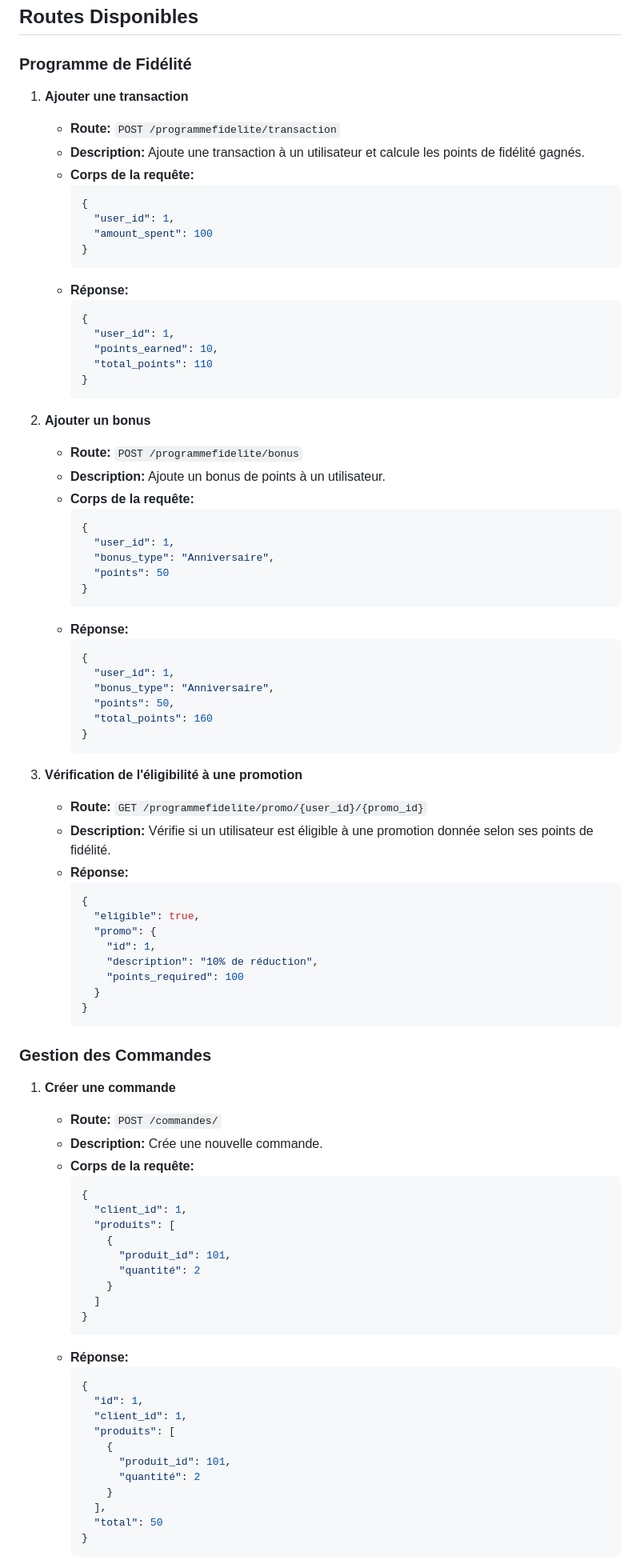
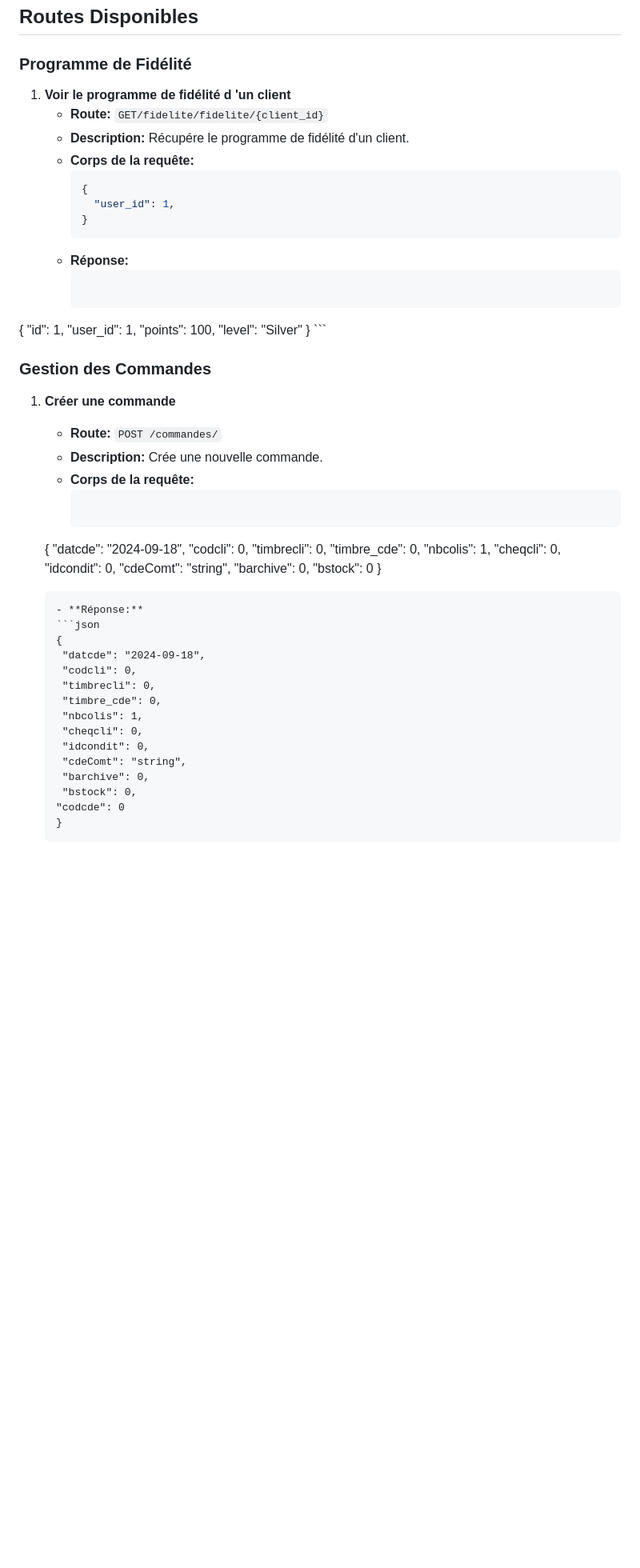
Before and after one commit to GaelBuenoBarthe/DigiCheese, a Markdown page: README.md, the part around one of its changes. Shown at 80% size. GitHub-like rendering; blank space fills up the shorter version.

````diff
--- a/README.md
+++ b/README.md
@@ -97,59 +97,23 @@ Ce projet est une API développée avec FastAPI qui fournit des fonctionnalités
 
 ### Programme de Fidélité
 
-1. **Ajouter une transaction**
-   - **Route:** `POST /programmefidelite/transaction`
-   - **Description:** Ajoute une transaction à un utilisateur et calcule les points de fidélité gagnés.
+1. **Voir le programme de fidélité d 'un client**
+   - **Route:** `GET/fidelite/fidelite/{client_id}`
+   - **Description:** Récupére le programme de fidélité d'un client.
    - **Corps de la requête:**
      ```json
      {
        "user_id": 1,
-       "amount_spent": 100
      }
      ```
    - **Réponse:**
      ```json
-     {
-       "user_id": 1,
-       "points_earned": 10,
-       "total_points": 110
-     }
-     ```
-
-2. **Ajouter un bonus**
-   - **Route:** `POST /programmefidelite/bonus`
-   - **Description:** Ajoute un bonus de points à un utilisateur.
-   - **Corps de la requête:**
-     ```json
-     {
-       "user_id": 1,
-       "bonus_type": "Anniversaire",
-       "points": 50
-     }
-     ```
-   - **Réponse:**
-     ```json
-     {
-       "user_id": 1,
-       "bonus_type": "Anniversaire",
-       "points": 50,
-       "total_points": 160
-     }
-     ```
-
-3. **Vérification de l'éligibilité à une promotion**
-   - **Route:** `GET /programmefidelite/promo/{user_id}/{promo_id}`
-   - **Description:** Vérifie si un utilisateur est éligible à une promotion donnée selon ses points de fidélité.
-   - **Réponse:**
-     ```json
-     {
-       "eligible": true,
-       "promo": {
-         "id": 1,
-         "description": "10% de réduction",
-         "points_required": 100
-       }
-     }
+  {
+    "id": 1,
+    "user_id": 1,
+    "points": 100,
+    "level": "Silver"
+  }
      ```
 
 ### Gestion des Commandes
@@ -159,28 +123,33 @@ Ce projet est une API développée avec FastAPI qui fournit des fonctionnalités
    - **Description:** Crée une nouvelle commande.
    - **Corps de la requête:**
      ```json
-     {
-       "client_id": 1,
-       "produits": [
-         {
-           "produit_id": 101,
-           "quantité": 2
-         }
-       ]
-     }
+    {
+      "datcde": "2024-09-18",
+      "codcli": 0,
+      "timbrecli": 0,
+      "timbre_cde": 0,
+      "nbcolis": 1,
+      "cheqcli": 0,
+      "idcondit": 0,
+      "cdeComt": "string",
+      "barchive": 0,
+      "bstock": 0
+    }
      ```
    - **Réponse:**
      ```json
-     {
-       "id": 1,
-       "client_id": 1,
-       "produits": [
-         {
-           "produit_id": 101,
-           "quantité": 2
-         }
-       ],
-       "total": 50
-     }
+    {
+      "datcde": "2024-09-18",
+      "codcli": 0,
+      "timbrecli": 0,
+      "timbre_cde": 0,
+      "nbcolis": 1,
+      "cheqcli": 0,
+      "idcondit": 0,
+      "cdeComt": "string",
+      "barchive": 0,
+      "bstock": 0,
+     "codcde": 0
+    }
      ```
 
````
Also changed, not shown: other parts of README.md (+91 -93 lines).
